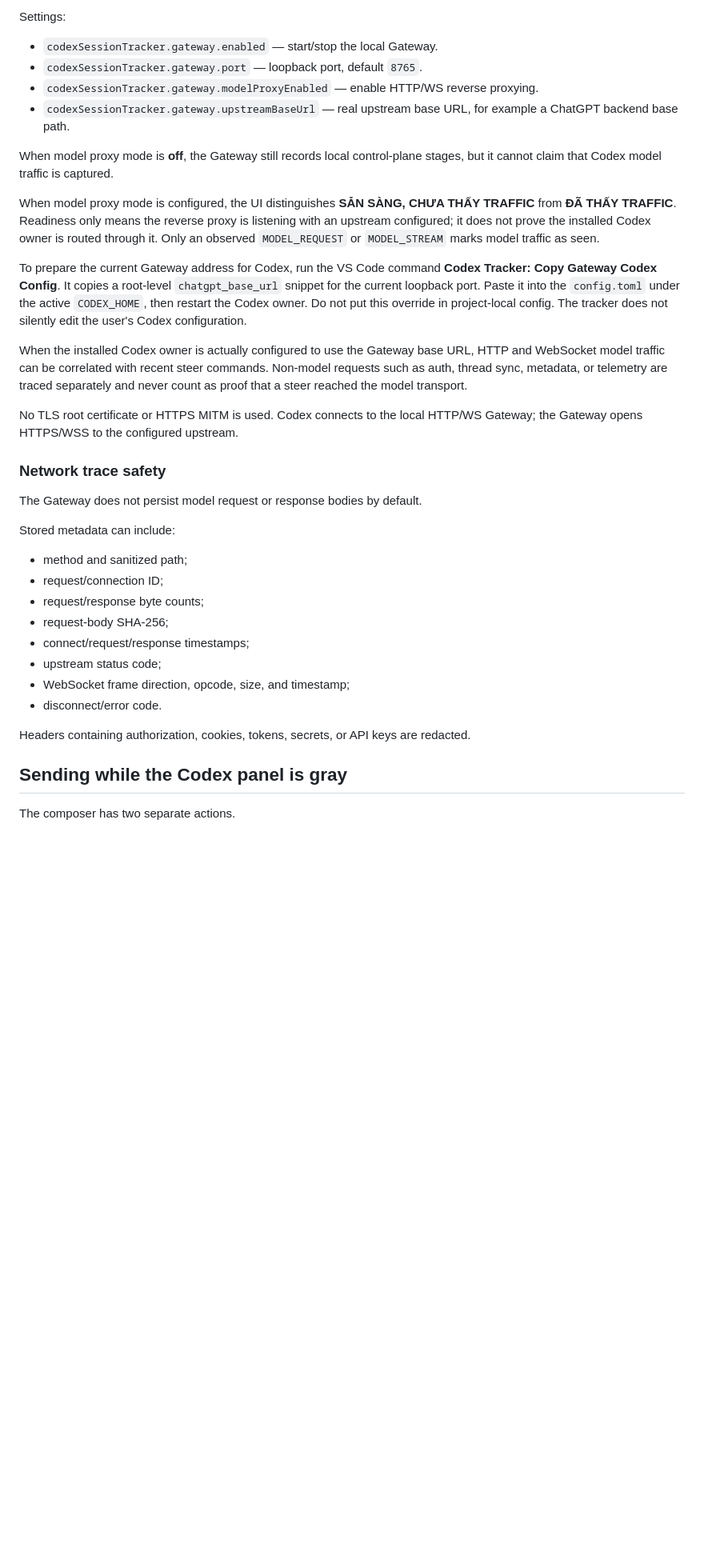
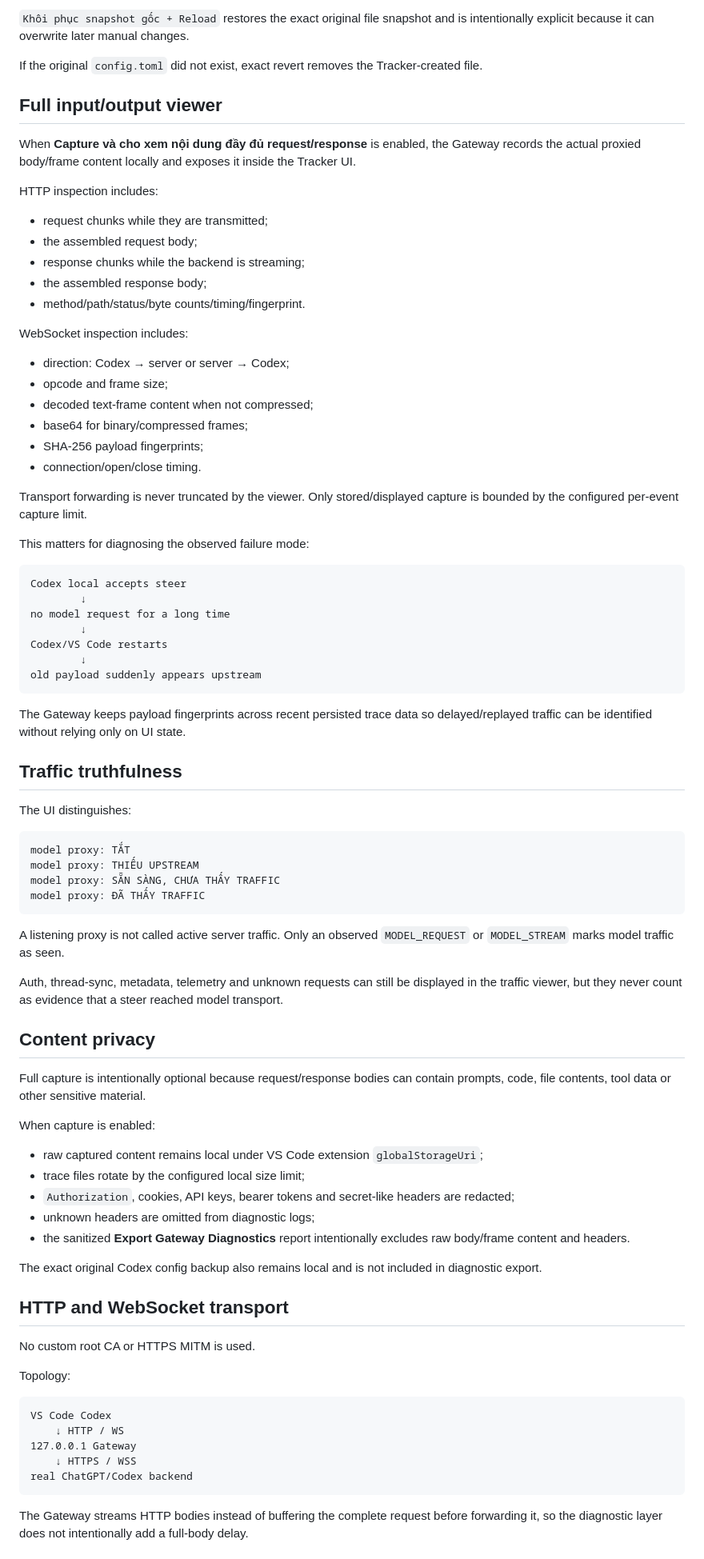
Before and after one commit to dienhosp3/codex-session-tracker, a Markdown page: README.md, the part around one of its changes. Shown at 80% size. GitHub-like rendering; blank space fills up the shorter version.

Commit message:
docs: document UI-managed reversible full I-O gateway in 0.10.0

````diff
--- a/README.md
+++ b/README.md
@@ -61,38 +87,87 @@ The Gateway does **not** automatically change Codex's model/network configuratio
 
-Settings:
+`Khôi phục snapshot gốc + Reload` restores the exact original file snapshot and is intentionally explicit because it can overwrite later manual changes.
 
-- `codexSessionTracker.gateway.enabled` — start/stop the local Gateway.
-- `codexSessionTracker.gateway.port` — loopback port, default `8765`.
-- `codexSessionTracker.gateway.modelProxyEnabled` — enable HTTP/WS reverse proxying.
-- `codexSessionTracker.gateway.upstreamBaseUrl` — real upstream base URL, for example a ChatGPT backend base path.
+If the original `config.toml` did not exist, exact revert removes the Tracker-created file.
 
-When model proxy mode is **off**, the Gateway still records local control-plane stages, but it cannot claim that Codex model traffic is captured.
+## Full input/output viewer
 
-When model proxy mode is configured, the UI distinguishes **SẴN SÀNG, CHƯA THẤY TRAFFIC** from **ĐÃ THẤY TRAFFIC**. Readiness only means the reverse proxy is listening with an upstream configured; it does not prove the installed Codex owner is routed through it. Only an observed `MODEL_REQUEST` or `MODEL_STREAM` marks model traffic as seen.
+When **Capture và cho xem nội dung đầy đủ request/response** is enabled, the Gateway records the actual proxied body/frame content locally and exposes it inside the Tracker UI.
 
-To prepare the current Gateway address for Codex, run the VS Code command **Codex Tracker: Copy Gateway Codex Config**. It copies a root-level `chatgpt_base_url` snippet for the current loopback port. Paste it into the `config.toml` under the active `CODEX_HOME`, then restart the Codex owner. Do not put this override in project-local config. The tracker does not silently edit the user's Codex configuration.
+HTTP inspection includes:
 
-When the installed Codex owner is actually configured to use the Gateway base URL, HTTP and WebSocket model traffic can be correlated with recent steer commands. Non-model requests such as auth, thread sync, metadata, or telemetry are traced separately and never count as proof that a steer reached the model transport.
+- request chunks while they are transmitted;
+- the assembled request body;
+- response chunks while the backend is streaming;
+- the assembled response body;
+- method/path/status/byte counts/timing/fingerprint.
 
-No TLS root certificate or HTTPS MITM is used. Codex connects to the local HTTP/WS Gateway; the Gateway opens HTTPS/WSS to the configured upstream.
+WebSocket inspection includes:
 
-### Network trace safety
+- direction: Codex → server or server → Codex;
+- opcode and frame size;
+- decoded text-frame content when not compressed;
+- base64 for binary/compressed frames;
+- SHA-256 payload fingerprints;
+- connection/open/close timing.
 
-The Gateway does not persist model request or response bodies by default.
+Transport forwarding is never truncated by the viewer. Only stored/displayed capture is bounded by the configured per-event capture limit.
 
-Stored metadata can include:
+This matters for diagnosing the observed failure mode:
 
-- method and sanitized path;
-- request/connection ID;
-- request/response byte counts;
-- request-body SHA-256;
-- connect/request/response timestamps;
-- upstream status code;
-- WebSocket frame direction, opcode, size, and timestamp;
-- disconnect/error code.
+```text
+Codex local accepts steer
+        ↓
+no model request for a long time
+        ↓
+Codex/VS Code restarts
+        ↓
+old payload suddenly appears upstream
+```
 
-Headers containing authorization, cookies, tokens, secrets, or API keys are redacted.
+The Gateway keeps payload fingerprints across recent persisted trace data so delayed/replayed traffic can be identified without relying only on UI state.
 
-## Sending while the Codex panel is gray
+## Traffic truthfulness
 
-The composer has two separate actions.
+The UI distinguishes:
+
+```text
+model proxy: TẮT
+model proxy: THIẾU UPSTREAM
+model proxy: SẴN SÀNG, CHƯA THẤY TRAFFIC
+model proxy: ĐÃ THẤY TRAFFIC
+```
+
+A listening proxy is not called active server traffic. Only an observed `MODEL_REQUEST` or `MODEL_STREAM` marks model traffic as seen.
+
+Auth, thread-sync, metadata, telemetry and unknown requests can still be displayed in the traffic viewer, but they never count as evidence that a steer reached model transport.
+
+## Content privacy
+
+Full capture is intentionally optional because request/response bodies can contain prompts, code, file contents, tool data or other sensitive material.
+
+When capture is enabled:
+
+- raw captured content remains local under VS Code extension `globalStorageUri`;
+- trace files rotate by the configured local size limit;
+- `Authorization`, cookies, API keys, bearer tokens and secret-like headers are redacted;
+- unknown headers are omitted from diagnostic logs;
+- the sanitized **Export Gateway Diagnostics** report intentionally excludes raw body/frame content and headers.
+
+The exact original Codex config backup also remains local and is not included in diagnostic export.
+
+## HTTP and WebSocket transport
+
+No custom root CA or HTTPS MITM is used.
+
+Topology:
+
+```text
+VS Code Codex
+    ↓ HTTP / WS
+127.0.0.1 Gateway
+    ↓ HTTPS / WSS
+real ChatGPT/Codex backend
+```
+
+The Gateway streams HTTP bodies instead of buffering the complete request before forwarding it, so the diagnostic layer does not intentionally add a full-body delay.
+
````
Also changed, not shown: other parts of README.md (+76 -56 lines).
